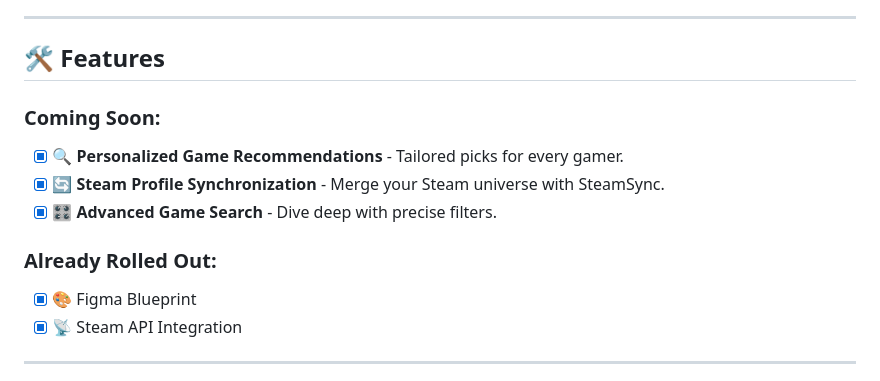
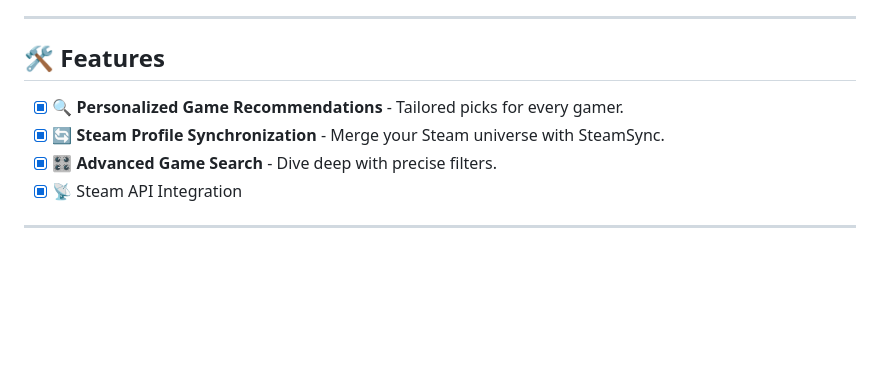
Before and after one commit to Marco-Puig/SteamSync, a Markdown page: README.md, the part around the change. Rendered like a GitHub page; blank space fills up the shorter version.

```diff
--- a/README.md
+++ b/README.md
@@ -8,14 +8,9 @@
 ---
 
 ## 🛠 Features
-
-### Coming Soon:
 - [x] 🔍 **Personalized Game Recommendations** - Tailored picks for every gamer.
 - [x] 🔄 **Steam Profile Synchronization** - Merge your Steam universe with SteamSync.
 - [x] 🎛 **Advanced Game Search** - Dive deep with precise filters.
-
-### Already Rolled Out:
-- [x] 🎨 Figma Blueprint
 - [x] 📡 Steam API Integration
 
 ---
```
